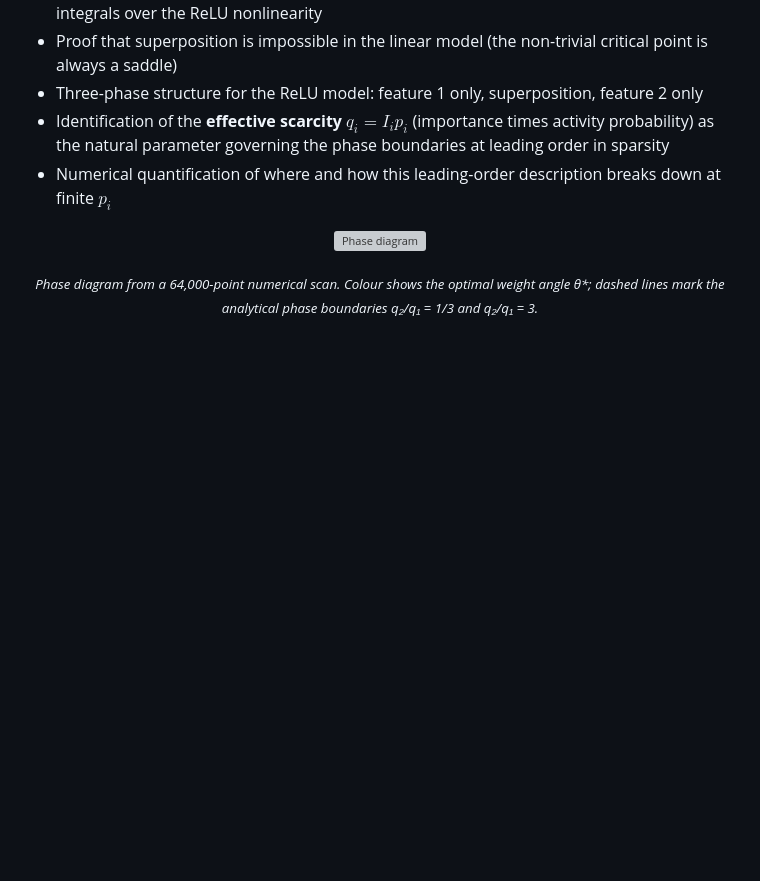
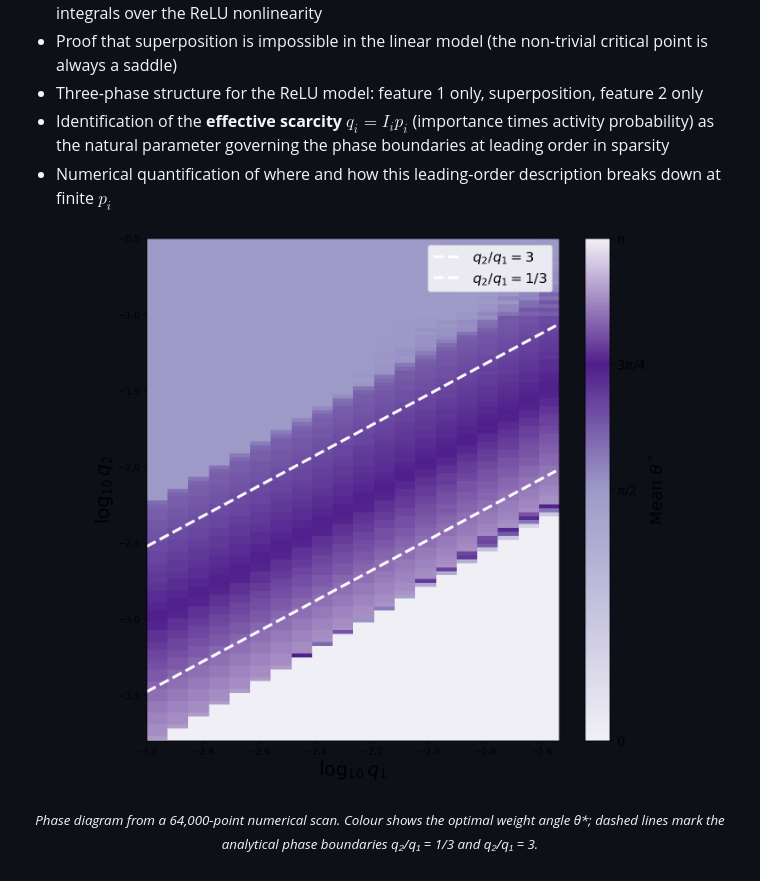
Before and after one commit to rebalkin/ML, a Markdown page: README_portfolio.md, the part around the change. Drawn GitHub-style; blank space fills up the shorter version; grey boxes are pictures that could not be loaded.

```diff
--- a/README_portfolio.md
+++ b/README_portfolio.md
@@ -51,7 +51,7 @@ Both a linear and a nonlinear (ReLU) version are treated with fully closed-form
 - Numerical quantification of where and how this leading-order description breaks down at finite $p_i$
 
 <p align="center">
-  <img src="superposition_toy_model/phase_diagram.png" alt="Phase diagram" width="600">
+  <img src="superposition/phase_diagram.png" alt="Phase diagram" width="600">
 </p>
 
 <p align="center">
```
